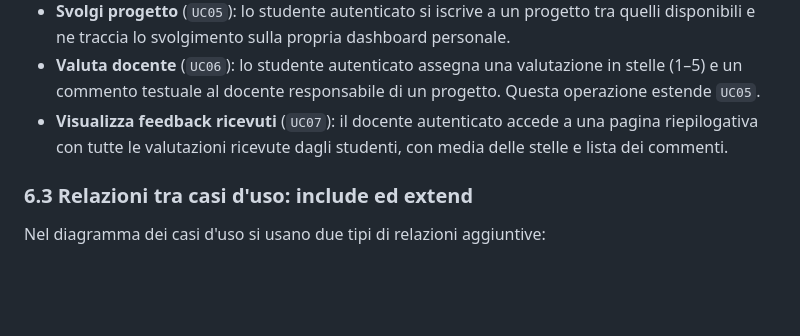
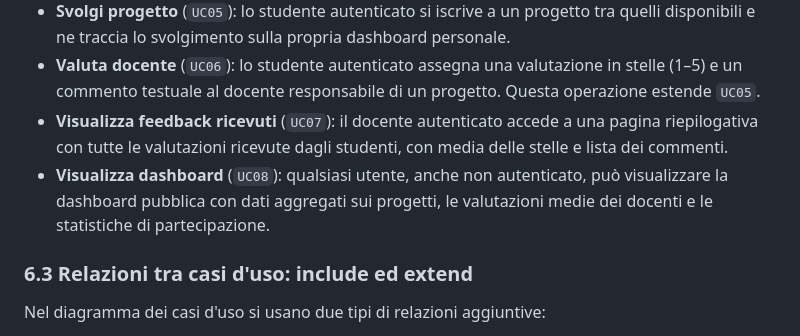
Before and after one commit to KamilIbragimov/Progetto_Di_Fine_Anno-2026, a Markdown page: Documento_dei_requisiti.md, the part around the change. Rendered like a GitHub page; blank space fills up the shorter version.

Commit message:
fix Documento_dei_requisiti

```diff
--- a/Documento_dei_requisiti.md
+++ b/Documento_dei_requisiti.md
@@ -121,7 +121,9 @@ SchoolHRM è un'applicazione web pensata per il contesto scolastico in cui gli s
 - **Svolgi progetto** (`UC05`): lo studente autenticato si iscrive a un progetto tra quelli disponibili e ne traccia lo svolgimento sulla propria dashboard personale.
 - **Valuta docente** (`UC06`): lo studente autenticato assegna una valutazione in stelle (1–5) e un commento testuale al docente responsabile di un progetto. Questa operazione estende `UC05`.
 - **Visualizza feedback ricevuti** (`UC07`): il docente autenticato accede a una pagina riepilogativa con tutte le valutazioni ricevute dagli studenti, con media delle stelle e lista dei commenti.
-
+- **Visualizza dashboard** (`UC08`): qualsiasi utente, anche non autenticato,
+  può visualizzare la dashboard pubblica con dati aggregati sui progetti,
+  le valutazioni medie dei docenti e le statistiche di partecipazione.
 ### 6.3 Relazioni tra casi d'uso: include ed extend
 
 Nel diagramma dei casi d'uso si usano due tipi di relazioni aggiuntive:
```
